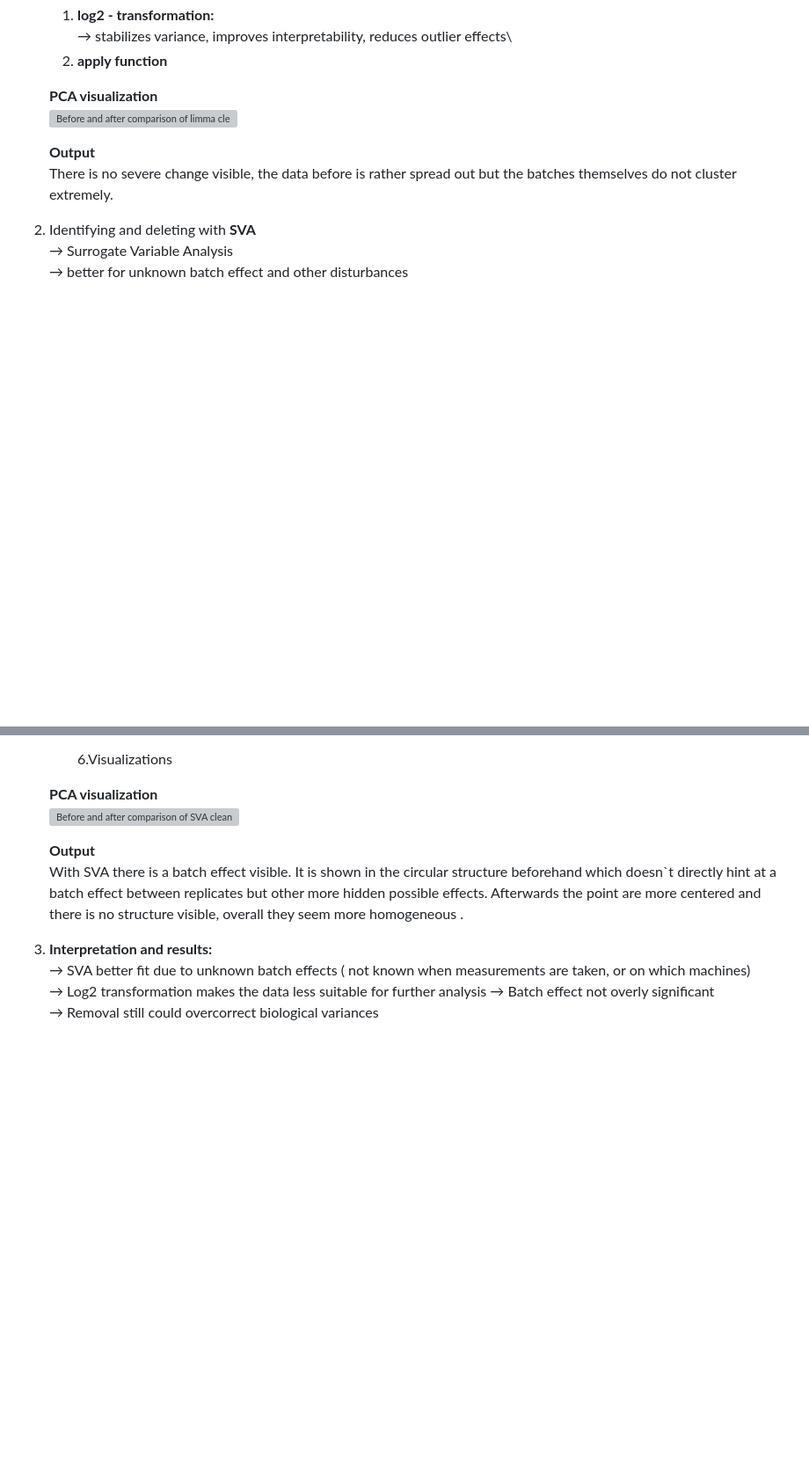
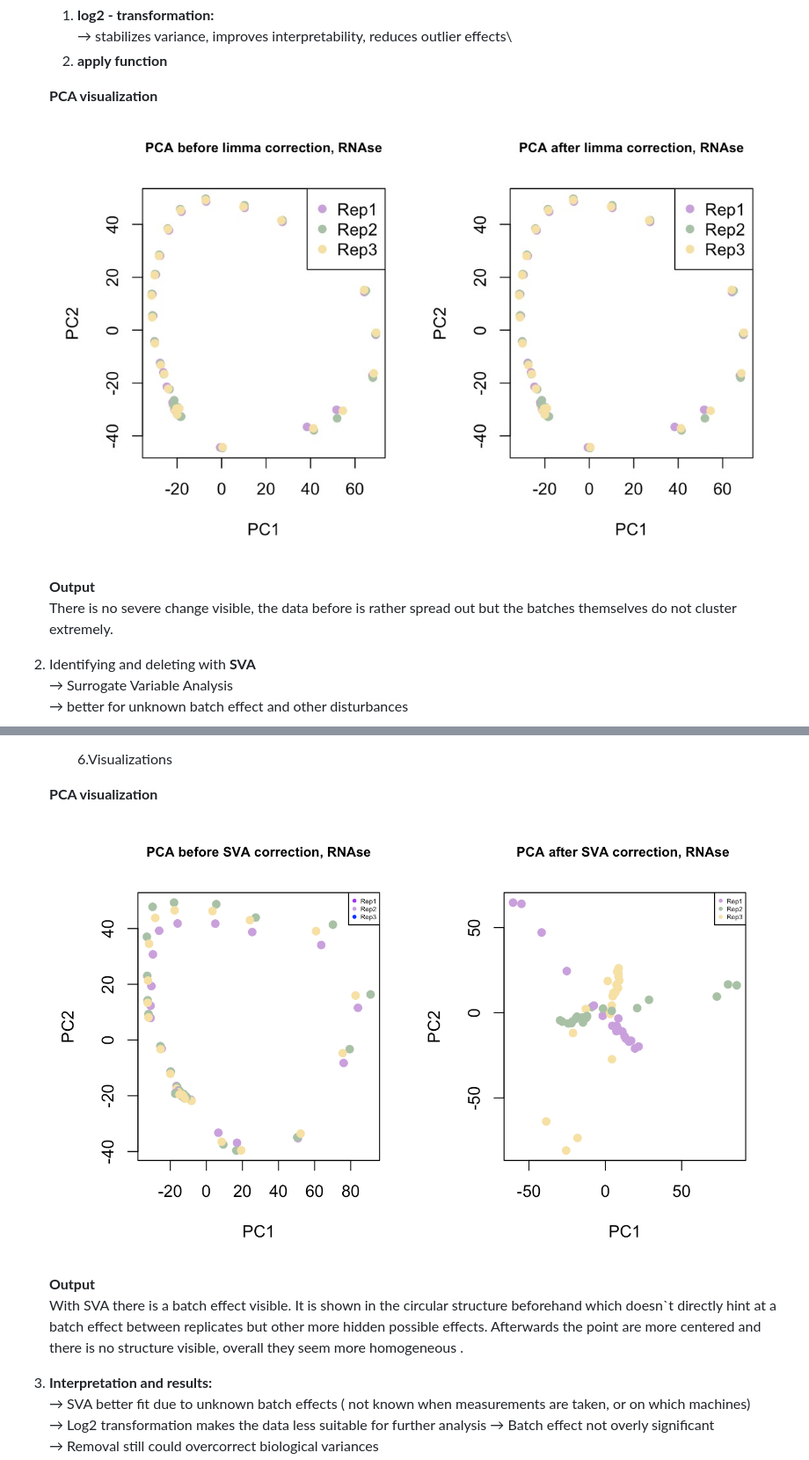
Before and after one commit to MichelaPozzi/2025-topic-03-group-04, a Markdown page: README.md, 2 parts joined by grey strips. Shown: that part at 88% size. Drawn GitHub-style; blank space fills up the shorter version; grey boxes are pictures that could not be loaded.

```diff
--- a/README.md
+++ b/README.md
@@ -213,7 +213,7 @@ They can influence further observations, analysis, and interpretation\
     2.  **apply function**
 
     **PCA visualization**\
-    ![Before and after comparison of limma cleaned data](images/RNAse_ctrl_PCA.jpeg)
+    ![Before and after comparison of limma removal](images/RNAse_limma_PCA.jpeg)
 
     **Output**\
     There is no severe change visible, the data before is rather spread out but the batches
@@ -243,7 +243,7 @@ They can influence further observations, analysis, and interpretation\
         6.Visualizations
 
     **PCA visualization**\
-    ![Before and after comparison of SVA cleaned data](images/RNAse_SVA_PCA.png)
+    ![Before and after comparison of SVA cleaned data](images/RNAse_SVA_PCA%20.png)
 
     **Output**\
     With SVA there is a batch effect visible. It is shown in the circular structure beforehand which
```
